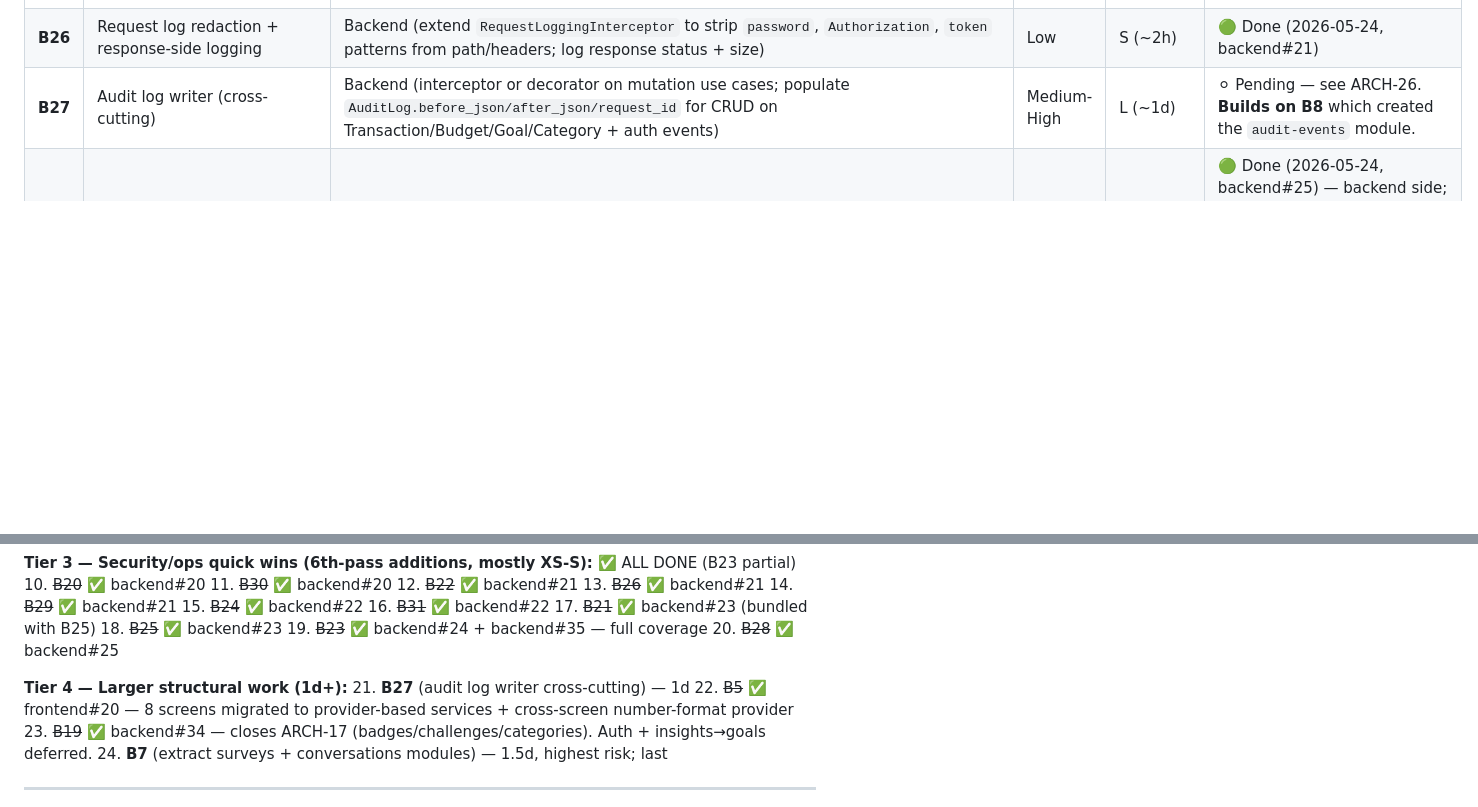
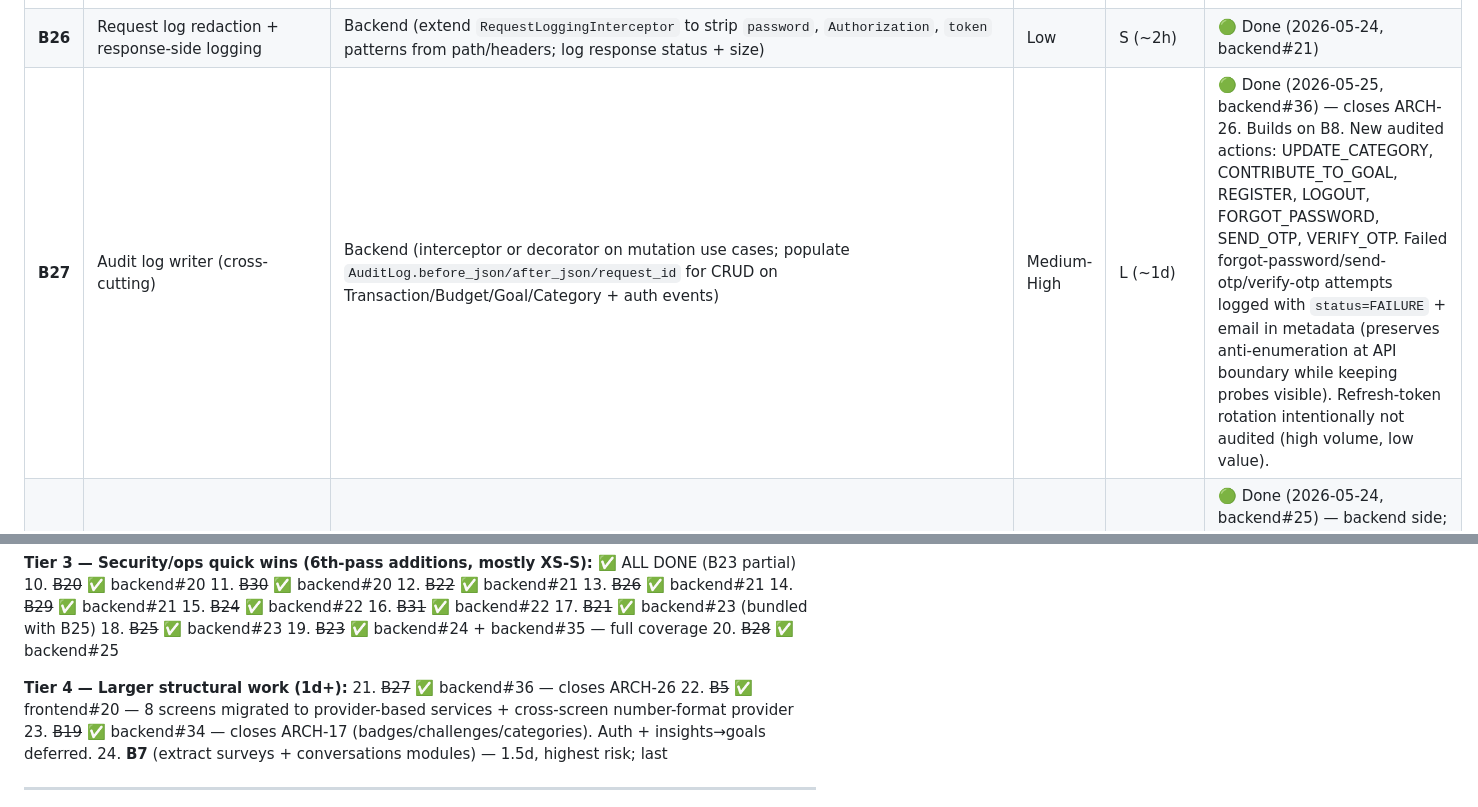
Before and after one commit to Tesis-2026/zenda_monorepo_app, a Markdown page: docs/architecture-compliance-plan.md, 2 parts joined by grey strips. Drawn GitHub-style; blank space fills up the shorter version.

Commit message:
docs(compliance): mark B27 as Done
Shipped in backend#36 (2026-05-25). Closes ARCH-26 — every state-
changing operation now emits an AuditLog row.

Co-Authored-By: Claude Opus 4.7 (1M context) <noreply@anthropic.com>

```diff
--- a/docs/architecture-compliance-plan.md
+++ b/docs/architecture-compliance-plan.md
@@ -81,7 +81,7 @@ Each batch ships as one commit on its own branch with PR to `develop`.
 | **B24** | Env config validation at boot | Backend (Joi/zod schema or `class-validator` on `configuration.ts`; switch `process.env.X` to `configService.getOrThrow`) | Low | M (~3h) | 🟢 Done (2026-05-24, backend#22) |
 | **B25** | `User.tokenVersion` + JWT version claim | Backend (schema migration + auth use cases + guard) — closes ARCH-24, partially helps ARCH-20 | Medium | M (~4h) | 🟢 Done (2026-05-24, backend#23) — shipped together with B21 |
 | **B26** | Request log redaction + response-side logging | Backend (extend `RequestLoggingInterceptor` to strip `password`, `Authorization`, `token` patterns from path/headers; log response status + size) | Low | S (~2h) | 🟢 Done (2026-05-24, backend#21) |
-| **B27** | Audit log writer (cross-cutting) | Backend (interceptor or decorator on mutation use cases; populate `AuditLog.before_json/after_json/request_id` for CRUD on Transaction/Budget/Goal/Category + auth events) | Medium-High | L (~1d) | ⚪ Pending — see ARCH-26. **Builds on B8** which created the `audit-events` module. |
+| **B27** | Audit log writer (cross-cutting) | Backend (interceptor or decorator on mutation use cases; populate `AuditLog.before_json/after_json/request_id` for CRUD on Transaction/Budget/Goal/Category + auth events) | Medium-High | L (~1d) | 🟢 Done (2026-05-25, backend#36) — closes ARCH-26. Builds on B8. New audited actions: UPDATE_CATEGORY, CONTRIBUTE_TO_GOAL, REGISTER, LOGOUT, FORGOT_PASSWORD, SEND_OTP, VERIFY_OTP. Failed forgot-password/send-otp/verify-otp attempts logged with `status=FAILURE` + email in metadata (preserves anti-enumeration at API boundary while keeping probes visible). Refresh-token rotation intentionally not audited (high volume, low value). |
 | **B28** | Idempotency-Key support | Backend (DTO header + dedup table or Redis cache + middleware on POST routes); also frontend `api_client.dart` sends keys on retryable POSTs | Medium | M (~6h) | 🟢 Done (2026-05-24, backend#25) — backend side; frontend `api_client.dart` header support deferred until B5 merges. **Follow-up:** TTL pruning cron not yet implemented. |
 | **B29** | Production Dockerfile + multi-stage build | Backend (`Dockerfile` with build stage + runtime stage; `.dockerignore`; document run/health/restart) | Low | S (~2h) | 🟢 Done (2026-05-24, backend#21) |
 | **B30** | `@Throttle` on remaining POST endpoints | Backend (Transactions/Budgets/Goals POST: standard limits; AI `/chat`: stricter — e.g., 10/min per user) | Minimal | XS (~30min) | 🟢 Done (2026-05-24, backend#20) |
@@ -200,7 +200,7 @@ Re-prioritized after finding ARCH-14, -15, -16 in the fourth-tier audit. The "qu
 20. ~~B28~~ ✅ backend#25
 
 **Tier 4 — Larger structural work (1d+):**
-21. **B27** (audit log writer cross-cutting) — 1d
+21. ~~B27~~ ✅ backend#36 — closes ARCH-26
 22. ~~B5~~ ✅ frontend#20 — 8 screens migrated to provider-based services + cross-screen number-format provider
 23. ~~B19~~ ✅ backend#34 — closes ARCH-17 (badges/challenges/categories). Auth + insights→goals deferred.
 24. **B7** (extract surveys + conversations modules) — 1.5d, highest risk; last
```
